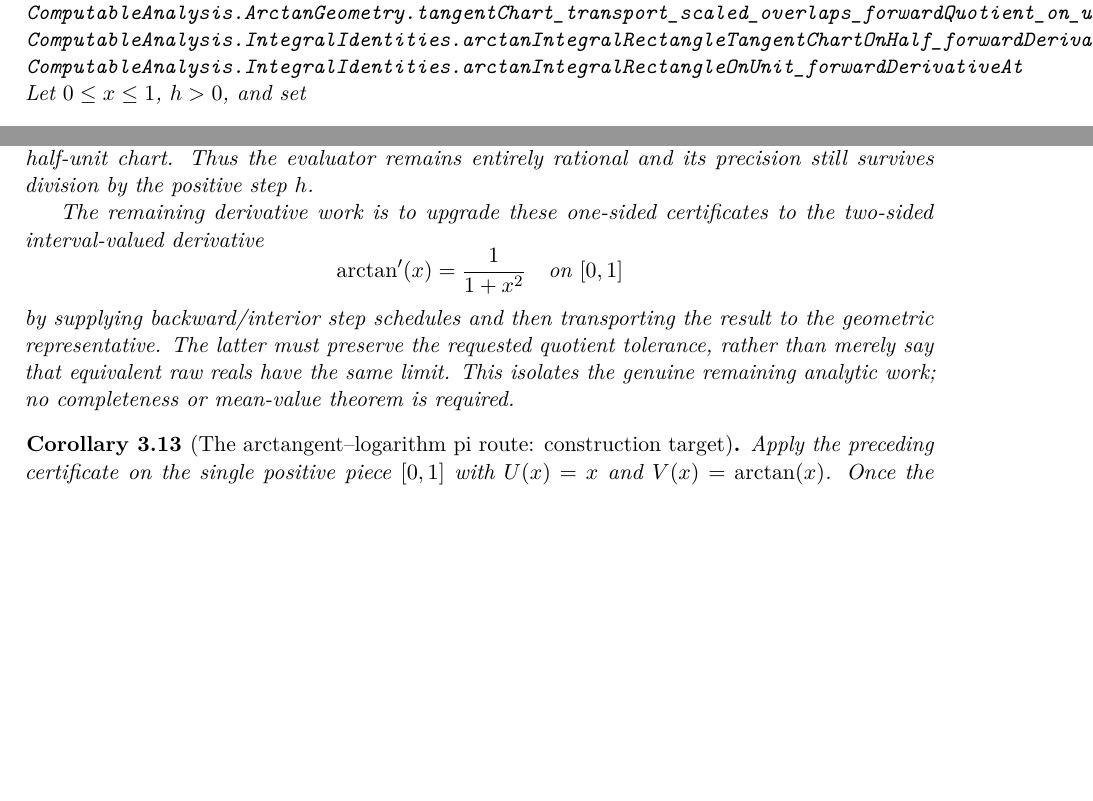
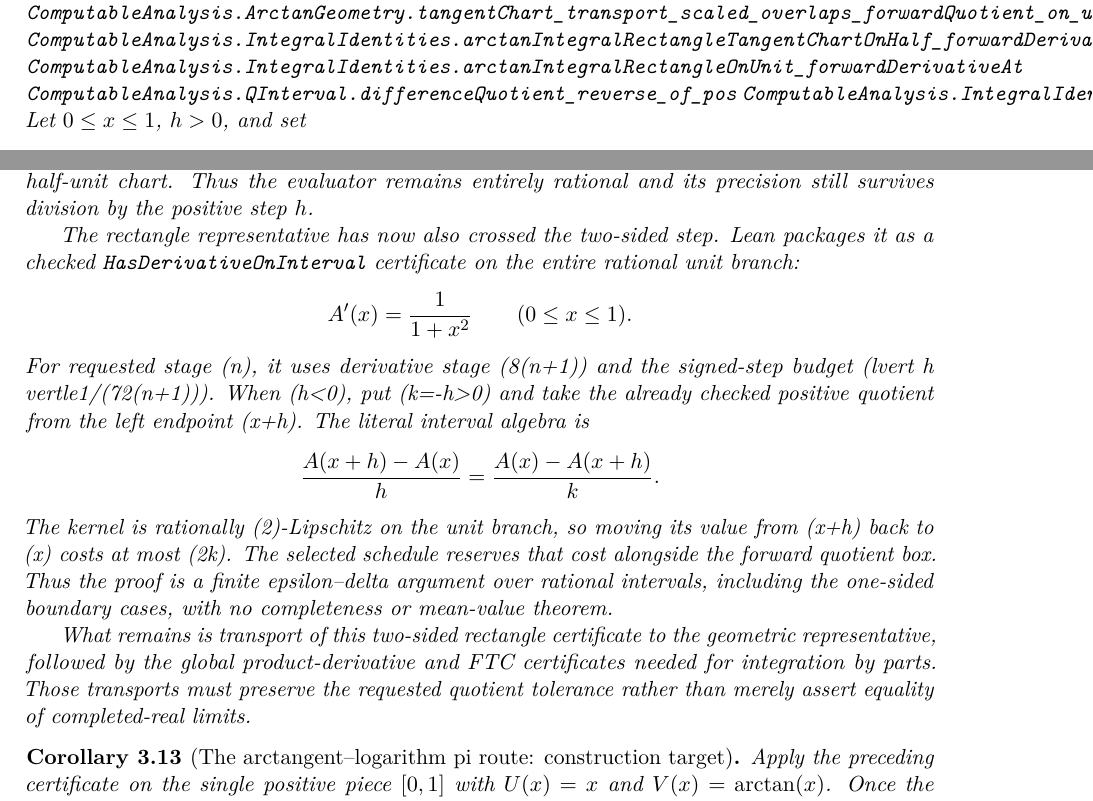
Before and after one commit to liuyao12/computable-analysis, a LaTeX thesis (blueprint/src/web.tex, which reads blueprint/src/03-integrals.tex): two parts of pages 49 and 50 of 136 before the commit and two parts of pages 49 and 50 of 137 after it, joined at a grey line, cut so that both start at the same text, the shorter picture padded with empty space. Compiled offline with pdfLaTeX.

Commit message:
Certify the rectangle arctangent derivative on the unit branch

```diff
--- a/blueprint/src/03-integrals.tex
+++ b/blueprint/src/03-integrals.tex
@@ -749,6 +749,8 @@ integration by parts.
 \lean{ComputableAnalysis.ArctanGeometry.tangentChart_transport_scaled_overlaps_forwardQuotient_on_unit}
 \lean{ComputableAnalysis.IntegralIdentities.arctanIntegralRectangleTangentChartOnHalf_forwardDerivativeAtZero}
 \lean{ComputableAnalysis.IntegralIdentities.arctanIntegralRectangleOnUnit_forwardDerivativeAt}
+\lean{ComputableAnalysis.QInterval.differenceQuotient_reverse_of_pos}
+\lean{ComputableAnalysis.IntegralIdentities.arctanIntegralRectangleOnUnit_hasDerivative}
 Let \(0\le x\le1\), \(h>0\), and set
 \[
  \tau=\frac{h}{1+x(x+h)},\qquad
@@ -823,17 +825,32 @@ chart distortion and the same \(256/(n+1)\) transported width schedule as
 the old half-unit chart.  Thus the evaluator remains entirely rational and
 its precision still survives division by the positive step \(h\).
 
-The remaining derivative work is to upgrade these one-sided certificates to
-the two-sided interval-valued derivative
-\[
- \arctan'(x)=\frac1{1+x^2}
- \quad\text{on }[0,1]
-\]
-by supplying backward/interior step schedules and then transporting the
-result to the geometric representative.  The latter must preserve the
-requested quotient tolerance, rather than merely say that equivalent raw
-reals have the same limit.  This isolates the genuine remaining analytic
-work; no completeness or mean-value theorem is required.
+The rectangle representative has now also crossed the two-sided step.  Lean
+packages it as a checked \code{HasDerivativeOnInterval} certificate on the
+entire rational unit branch:
+\[
+ A'(x)=\frac1{1+x^2}\qquad(0\le x\le1).
+\]
+For requested stage (n), it uses derivative stage (8(n+1)) and the
+signed-step budget (lvert h
+vertle1/(72(n+1))).  When (h<0), put
+(k=-h>0) and take the already checked positive quotient from the left
+endpoint (x+h).  The literal interval algebra is
+\[
+ \frac{A(x+h)-A(x)}{h}=
+ \frac{A(x)-A(x+h)}{k}.
+\]
+The kernel is rationally (2)-Lipschitz on the unit branch, so moving its
+value from (x+h) back to (x) costs at most (2k).  The selected schedule
+reserves that cost alongside the forward quotient box.  Thus the proof is a
+finite epsilon--delta argument over rational intervals, including the
+one-sided boundary cases, with no completeness or mean-value theorem.
+
+What remains is transport of this two-sided rectangle certificate to the
+geometric representative, followed by the global product-derivative and FTC
+certificates needed for integration by parts.  Those transports must preserve
+the requested quotient tolerance rather than merely assert equality of
+completed-real limits.
 \end{proposition}
 
 \begin{corollary}[The arctangent--logarithm pi route: construction target]
```
Also changed, not shown: 4 other files.
